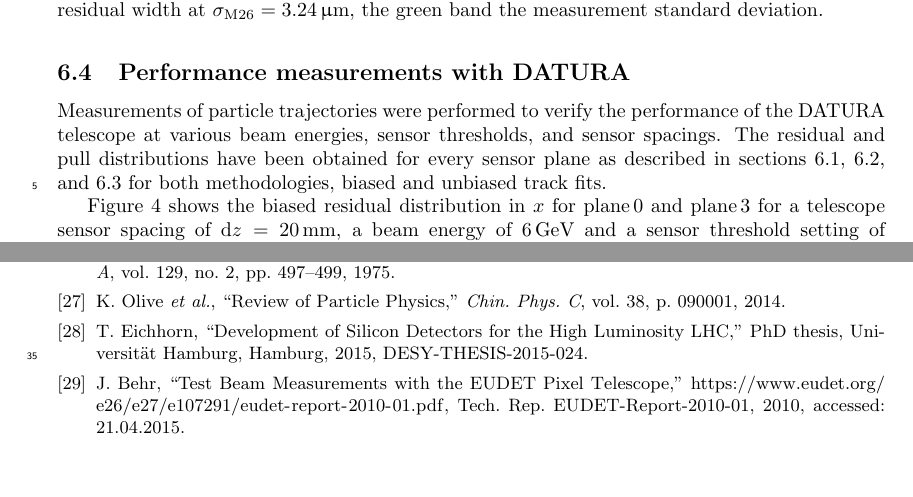
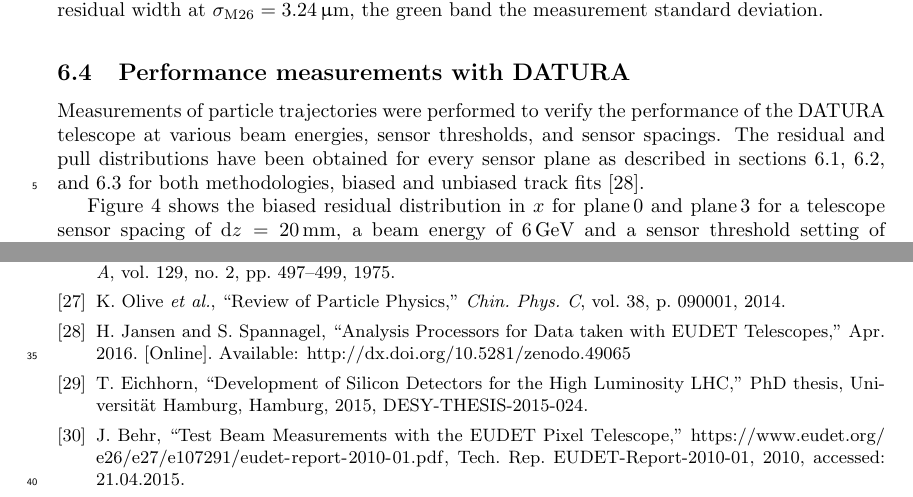
Before and after one commit to beam-telescopes/StatusTelescope2015-Paper, a LaTeX paper (main.tex, which reads bibtex/refs.bib, content/track_resolution.tex): two parts of pages 12 and 18 of 18, joined at a grey line, cut so that both start at the same text, the shorter picture padded with empty space. Compiled offline with pdfLaTeX.

Commit message:
Adding DOI ref of code of the scattering branch

```diff
--- a/bibtex/refs.bib
+++ b/bibtex/refs.bib
@@ -512,3 +512,12 @@ author = "V. Blobel and C. Kleinwort and F. Meier"
   doi          = {10.5281/zenodo.48795},
   url          = {http://dx.doi.org/10.5281/zenodo.48795}
 }
+
+@misc{jansen_2016_49065,
+  author       = {Jansen, Hendrik and Spannagel, Simon},
+  title        = {{Analysis Processors for Data taken with EUDET Telescopes}},
+  month        = apr,
+  year         = 2016,
+  doi          = {10.5281/zenodo.49065},
+  url          = {http://dx.doi.org/10.5281/zenodo.49065}
+}
--- a/content/track_resolution.tex
+++ b/content/track_resolution.tex
@@ -264,7 +264,7 @@ Also, a possible difference between the biased and the unbiased fit method is in
 \noindent
 Measurements of particle trajectories were performed to verify the performance of the $\Datura$ telescope at various beam energies, sensor thresholds, and sensor spacings. %~\cite{ref:thomas}.
 The residual and pull distributions have been obtained for every sensor plane as described in sections~\ref{sec:datura-nodut}, \ref{sec:resmultiple}, and~\ref{sec:meth}
- for both methodologies, biased and unbiased track fits.
+ for both methodologies, biased and unbiased track fits~\cite{jansen_2016_49065}.
 % By considering one telescope plane as a DUT, equation~(\ref{eq:telescoperesolutionequation}) is modified under the assumption that $\sigmai = \sigma_{\textrm{DUT}} = \sigma_{\textrm{M26}}$,
 %  leading to
 %
```
Also changed, not shown: main.tex (+1 -1 lines).
